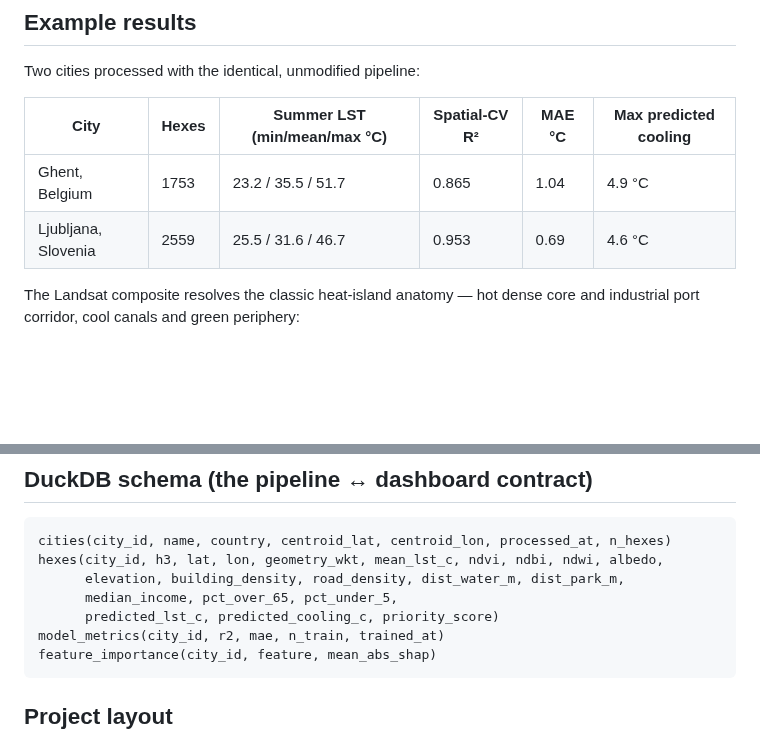
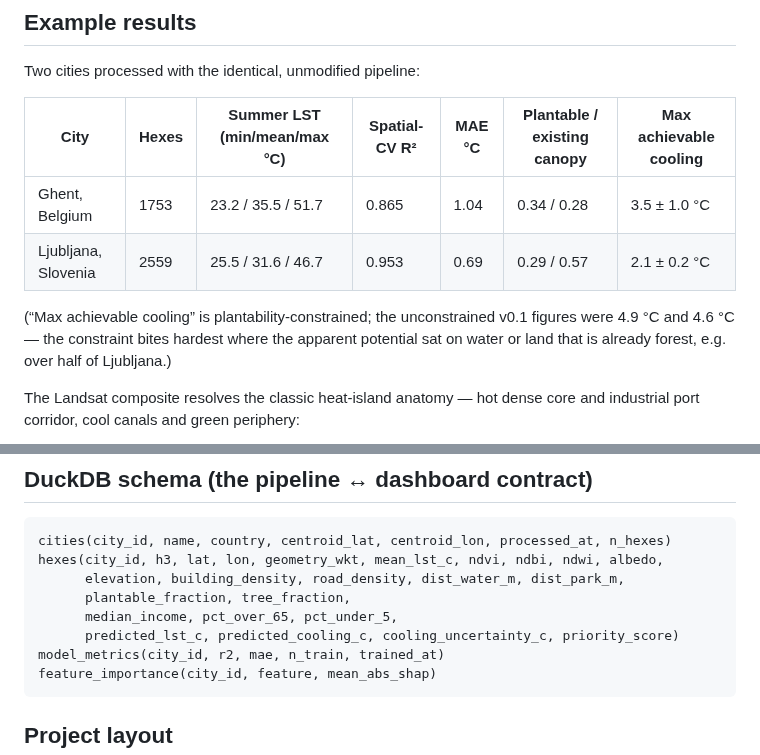
Before and after one commit to DirendAI/dashdown-island-heat, a Markdown page: README.md, 2 parts joined by grey strips. Rendered like a GitHub page; blank space fills up the shorter version.

````diff
--- a/README.md
+++ b/README.md
@@ -86,10 +96,14 @@ processed city is instantly explorable, and adding a brand-new one is a single
 
 Two cities processed with the identical, unmodified pipeline:
 
-| City | Hexes | Summer LST (min/mean/max °C) | Spatial-CV R² | MAE °C | Max predicted cooling |
-| ---- | ----- | ---------------------------- | ------------- | ------ | --------------------- |
-| Ghent, Belgium | 1753 | 23.2 / 35.5 / 51.7 | 0.865 | 1.04 | 4.9 °C |
-| Ljubljana, Slovenia | 2559 | 25.5 / 31.6 / 46.7 | 0.953 | 0.69 | 4.6 °C |
+| City | Hexes | Summer LST (min/mean/max °C) | Spatial-CV R² | MAE °C | Plantable / existing canopy | Max achievable cooling |
+| ---- | ----- | ---------------------------- | ------------- | ------ | --------------------------- | ---------------------- |
+| Ghent, Belgium | 1753 | 23.2 / 35.5 / 51.7 | 0.865 | 1.04 | 0.34 / 0.28 | 3.5 ± 1.0 °C |
+| Ljubljana, Slovenia | 2559 | 25.5 / 31.6 / 46.7 | 0.953 | 0.69 | 0.29 / 0.57 | 2.1 ± 0.2 °C |
+
+(“Max achievable cooling” is plantability-constrained; the unconstrained v0.1 figures were
+4.9 °C and 4.6 °C — the constraint bites hardest where the apparent potential sat on water
+or land that is already forest, e.g. over half of Ljubljana.)
 
 The Landsat composite resolves the classic heat-island anatomy — hot dense core and
 industrial port corridor, cool canals and green periphery:
@@ -112,8 +133,9 @@ industrial port corridor, cool canals and green periphery:
 cities(city_id, name, country, centroid_lat, centroid_lon, processed_at, n_hexes)
 hexes(city_id, h3, lat, lon, geometry_wkt, mean_lst_c, ndvi, ndbi, ndwi, albedo,
       elevation, building_density, road_density, dist_water_m, dist_park_m,
+      plantable_fraction, tree_fraction,
       median_income, pct_over_65, pct_under_5,
-      predicted_lst_c, predicted_cooling_c, priority_score)
+      predicted_lst_c, predicted_cooling_c, cooling_uncertainty_c, priority_score)
 model_metrics(city_id, r2, mae, n_train, trained_at)
 feature_importance(city_id, feature, mean_abs_shap)
 ```
````
Also changed, not shown: other parts of README.md (+35 -10 lines), ARCHITECTURE.md (+5 -3 lines), docs/img/plantable_ghent-belgium.png (added).
